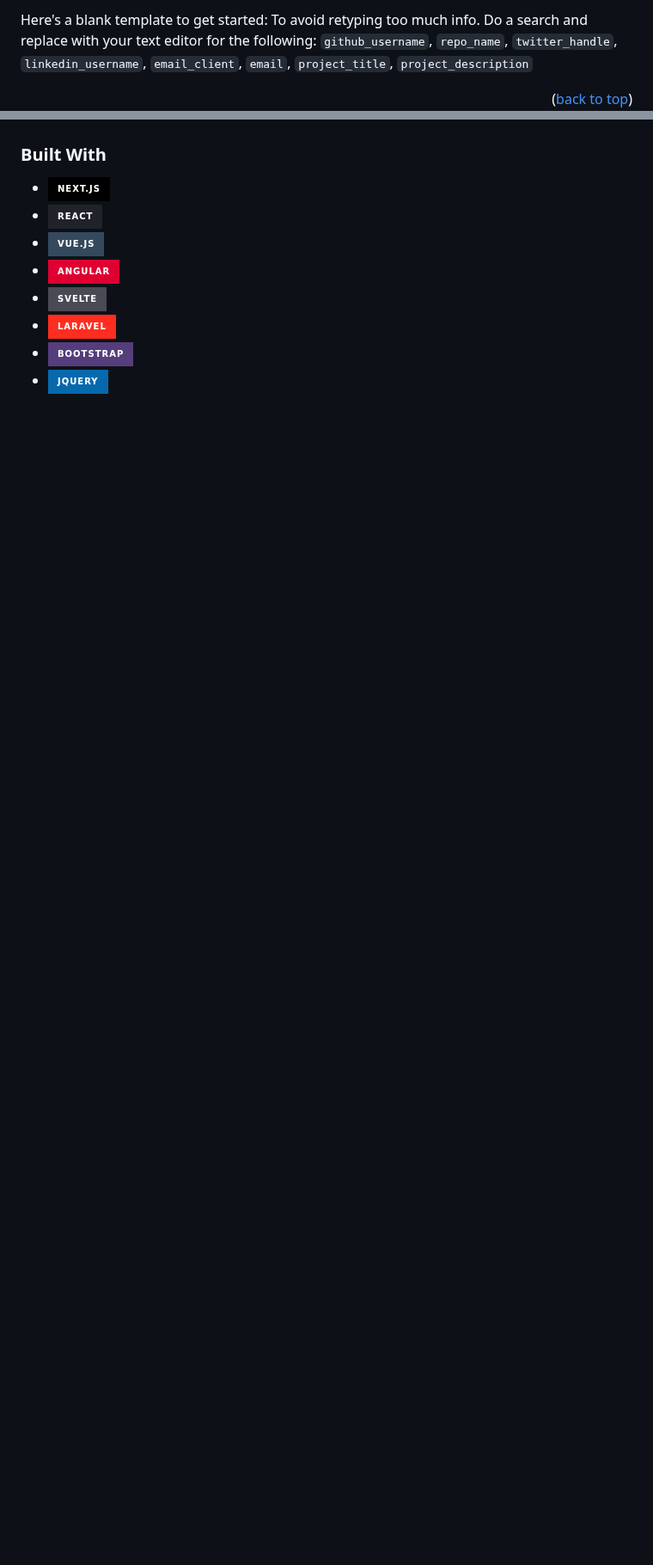
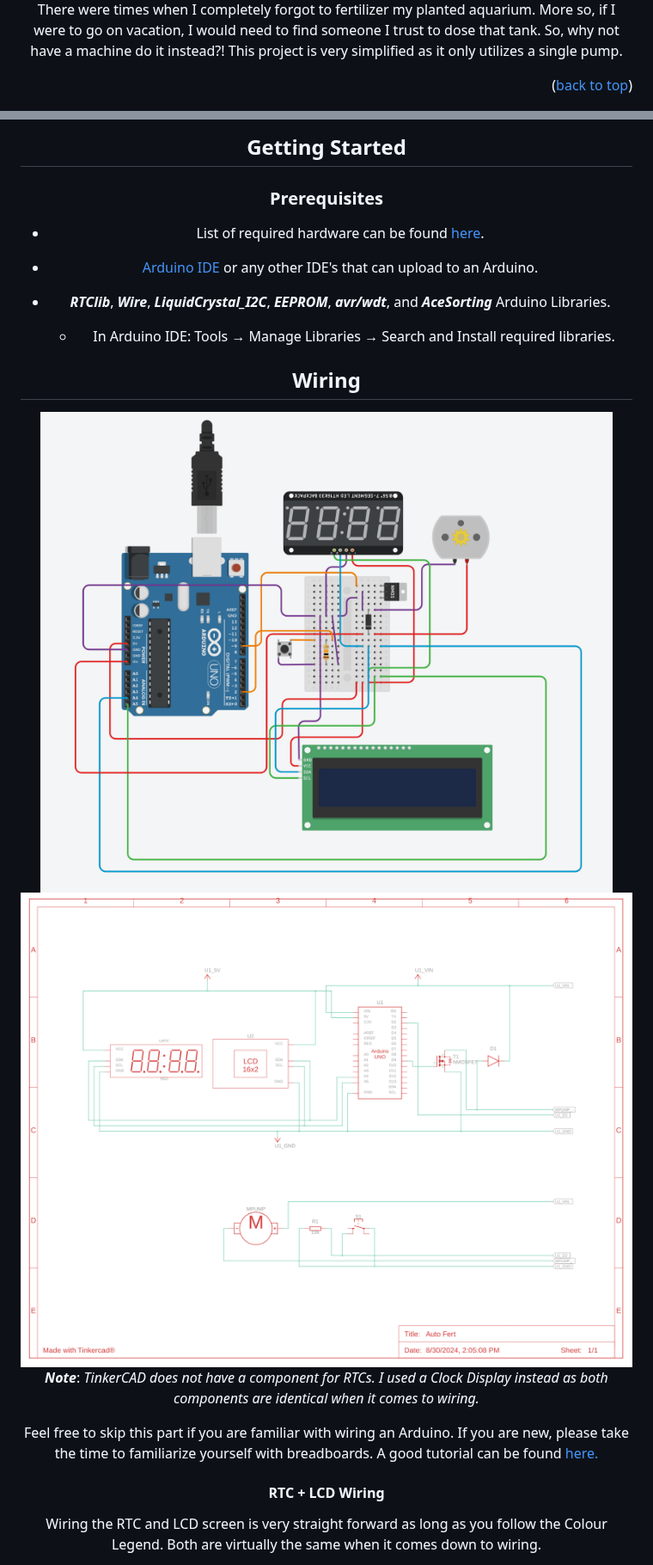
Before and after one commit to Tropiscape/DIY-Auto-Fertilizer-Unit, a Markdown page: README.md, 2 parts joined by grey strips. Shown at 86% size. GitHub-like rendering; pictures changed too: images/Circuit.png (added), images/Schematic.png (added); badges without logos; blank space fills up the shorter version.

Commit message:
Updated README.md
Completed README.md.

```diff
--- a/README.md
+++ b/README.md
@@ -87,5 +56,5 @@
 
-Here's a blank template to get started: To avoid retyping too much info. Do a search and replace with your text editor for the following: `github_username`, `repo_name`, `twitter_handle`, `linkedin_username`, `email_client`, `email`, `project_title`, `project_description`
+There were times when I completely forgot to fertilizer my planted aquarium. More so, if I were to go on vacation, I would need to find someone I trust to dose that tank. So, why not have a machine do it instead?! This project is very simplified as it only utilizes a single pump.
 
 <p align="right">(<a href="#readme-top">back to top</a>)</p>
 
@@ -92,12 +62,35 @@ Here's a blank template to get started: To avoid retyping too much info. Do a se
 
+## Getting Started
 
-### Built With
+### Prerequisites
 
-* [![Next][Next.js]][Next-url]
-* [![React][React.js]][React-url]
-* [![Vue][Vue.js]][Vue-url]
-* [![Angular][Angular.io]][Angular-url]
-* [![Svelte][Svelte.dev]][Svelte-url]
-* [![Laravel][Laravel.com]][Laravel-url]
-* [![Bootstrap][Bootstrap.com]][Bootstrap-url]
-* [![JQuery][JQuery.com]][JQuery-url]
+- List of required hardware can be found [here](https://listium.com/@Tropiscape/113693/).
+
+- [Arduino IDE](https://www.arduino.cc/en/software) or any other IDE's that can upload to an Arduino.
+
+- ***RTClib***, ***Wire***, ***LiquidCrystal_I2C***, ***EEPROM***, ***avr/wdt***, and ***AceSorting*** Arduino Libraries.
+
+  - In Arduino IDE: Tools → Manage Libraries → Search and Install required libraries.
+
+## Wiring
+
+<div align="center">
+  <a style="border-radius:50%" height="auto" width="auto" href="https://www.tinkercad.com/things/at2M5PfSesF-auto-fert">
+    <img src="images/Circuit.png" alt="Circuit">
+  </a>
+</div>
+
+<div align="center">
+  <a style="border-radius:50%" height="auto" width="auto" href="https://www.tinkercad.com/things/at2M5PfSesF-auto-fert">
+    <img src="images/Schematic.png" alt="Schematic">
+  </a>
+</div>
+
+***Note***: *TinkerCAD does not have a component for RTCs. I used a Clock Display instead as both components are identical when it comes to wiring.*
+
+Feel free to skip this part if you are familiar with wiring an Arduino. If you are new, please take the time to familiarize yourself with breadboards. A good tutorial can be found [here.](https://www.youtube.com/watch?v=W6mixXsn-Vc&t=14s&pp=ygUVaG93IGJyZWFkYm9hcmQgd29ya3Mg)
+
+#### RTC + LCD Wiring
+
+Wiring the RTC and LCD screen is very straight forward as long as you follow the Colour Legend. Both are virtually the same when it comes down to wiring.
+
```
Also changed, not shown: other parts of README.md (+105 -162 lines), images/ButtonCircuit.png (added), images/FlybackDiode.png (added), images/PumpWiring.png (added), images/RTC+LCD.png (added).
